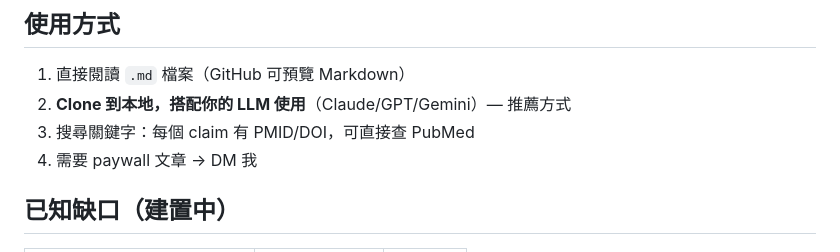
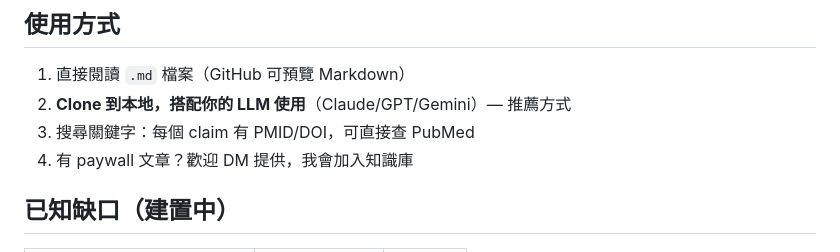
Before and after one commit to copper0722/nephrology-wiki, a Markdown page: README.md, the part around the change. Rendered like a GitHub page.

Commit message:
auto: 2026-04-08 21:08  1 file changed, 1 insertion(+), 1 deletion(-)

```diff
--- a/README.md
+++ b/README.md
@@ -66,7 +66,7 @@ TSN 腎臟專科醫師甄審筆試 + 口試準備資源。以多個 LLM（Claude
 1. 直接閱讀 `.md` 檔案（GitHub 可預覽 Markdown）
 2. **Clone 到本地，搭配你的 LLM 使用**（Claude/GPT/Gemini）— 推薦方式
 3. 搜尋關鍵字：每個 claim 有 PMID/DOI，可直接查 PubMed
-4. 需要 paywall 文章 → DM 我
+4. 有 paywall 文章？歡迎 DM 提供，我會加入知識庫
 
 ## 已知缺口（建置中）
 
```
